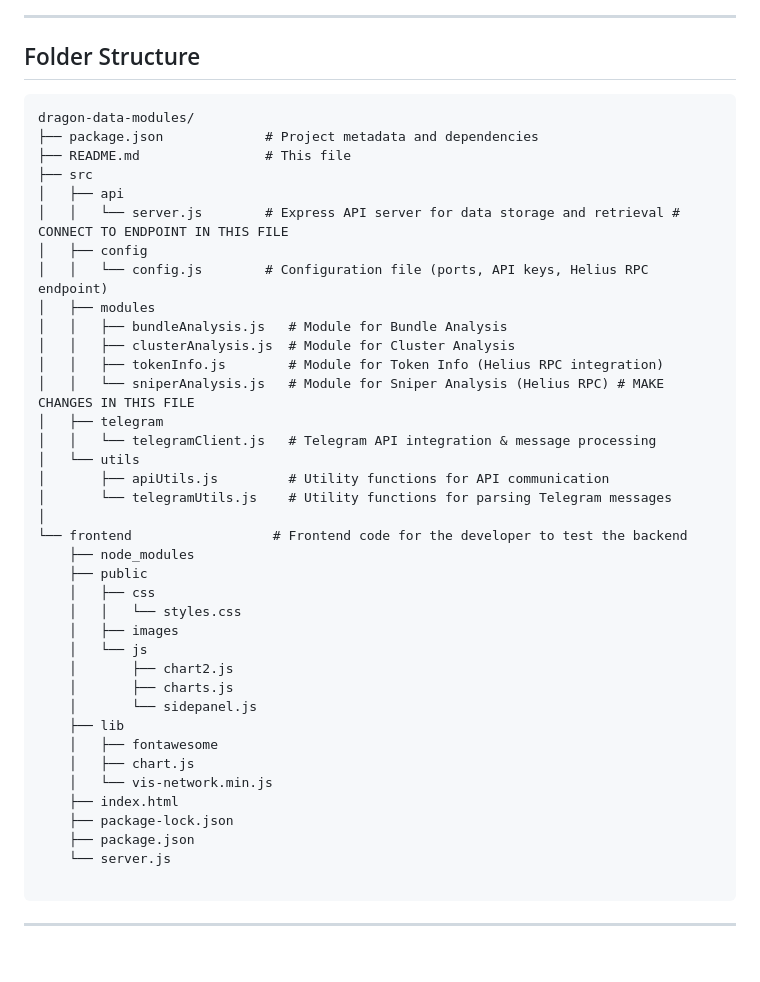
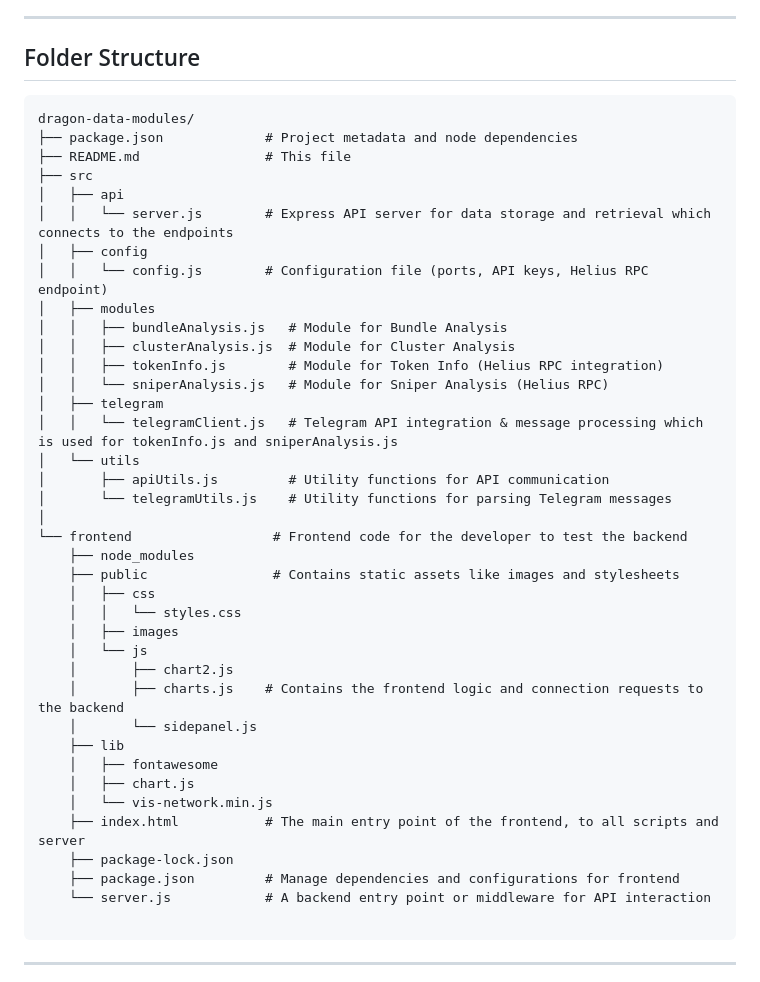
Before and after one commit to alpha-dragon-org/dragon-module3-sniperAnalysis, a Markdown page: README.md, the part around the change. Drawn GitHub-style; blank space fills up the shorter version.

````diff
--- a/README.md
+++ b/README.md
@@ -36,45 +36,44 @@ By replacing web-scrapes with RPCs, Dragon will produce real-time data for trade
 ## Folder Structure
 
 
-
 ```
 dragon-data-modules/
-├── package.json             # Project metadata and dependencies
+├── package.json             # Project metadata and node dependencies
 ├── README.md                # This file
 ├── src
 │   ├── api
-│   │   └── server.js        # Express API server for data storage and retrieval # CONNECT TO ENDPOINT IN THIS FILE
+│   │   └── server.js        # Express API server for data storage and retrieval which connects to the endpoints
 │   ├── config
 │   │   └── config.js        # Configuration file (ports, API keys, Helius RPC endpoint)
 │   ├── modules
 │   │   ├── bundleAnalysis.js   # Module for Bundle Analysis
 │   │   ├── clusterAnalysis.js  # Module for Cluster Analysis
 │   │   ├── tokenInfo.js        # Module for Token Info (Helius RPC integration)
-│   │   └── sniperAnalysis.js   # Module for Sniper Analysis (Helius RPC) # MAKE CHANGES IN THIS FILE
+│   │   └── sniperAnalysis.js   # Module for Sniper Analysis (Helius RPC)
 │   ├── telegram
-│   │   └── telegramClient.js   # Telegram API integration & message processing
+│   │   └── telegramClient.js   # Telegram API integration & message processing which is used for tokenInfo.js and sniperAnalysis.js
 │   └── utils
 │       ├── apiUtils.js         # Utility functions for API communication
 │       └── telegramUtils.js    # Utility functions for parsing Telegram messages
 │
 └── frontend                  # Frontend code for the developer to test the backend
     ├── node_modules
-    ├── public
+    ├── public                # Contains static assets like images and stylesheets
     │   ├── css
     │   │   └── styles.css
     │   ├── images
     │   └── js
     │       ├── chart2.js
-    │       ├── charts.js
+    │       ├── charts.js    # Contains the frontend logic and connection requests to the backend
     │       └── sidepanel.js
     ├── lib
     │   ├── fontawesome
     │   ├── chart.js
     │   └── vis-network.min.js
-    ├── index.html
+    ├── index.html           # The main entry point of the frontend, to all scripts and server
     ├── package-lock.json
-    ├── package.json
-    └── server.js
+    ├── package.json         # Manage dependencies and configurations for frontend
+    └── server.js            # A backend entry point or middleware for API interaction
 
 ```
 
````
